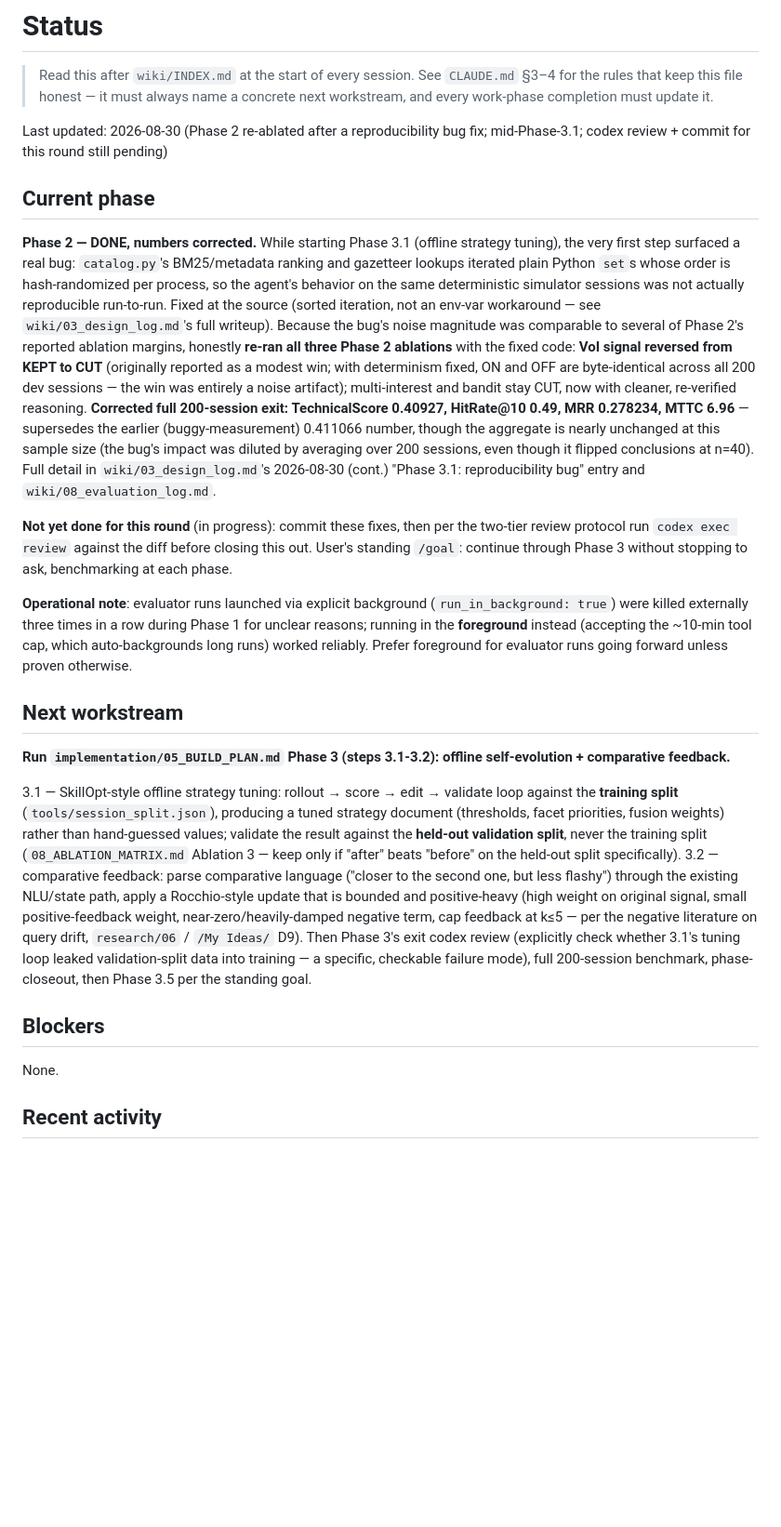
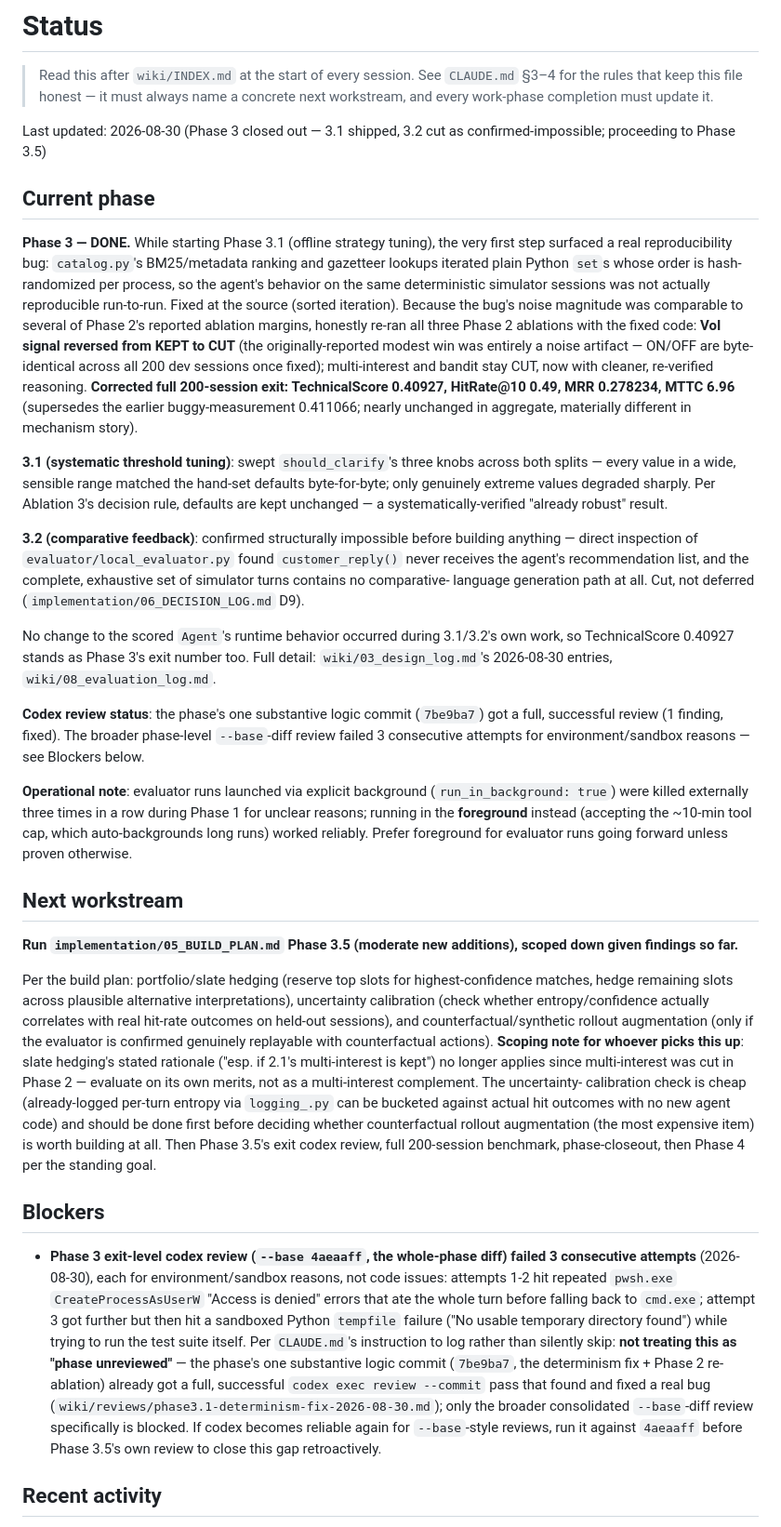
Before and after one commit to Dev-Sirbhaiya/TikTok-Techjam-Track-4, a Markdown page: status.md, the part around the change. Shown at 93% size. Drawn GitHub-style; blank space fills up the shorter version.

Commit message:
Phase 3 closeout: status.md reflects done state, log codex review blocker
Phase 3 exit-level codex review (--base 4aeaaff, the whole-phase diff)
failed 3 consecutive attempts for environment/sandbox reasons (pwsh.exe
CreateProcessAsUserW access-denied errors, then a sandboxed Python
tempfile failure) -- none related to the actual code. Logged as a blocker
per CLAUDE.md's instruction rather than silently skipped. The phase's one
substantive logic commit (7be9ba7) already got a full, successful
per-commit review that found and fixed a real bug, so this gap is in the
broader consolidated review specifically, not phase-wide review coverage.

status.md rewritten to reflect Phase 3 as done (3.1 shipped, 3.2 cut) and
name Phase 3.5 as the next workstream, with a scoping note that slate
hedging's original rationale (paired with multi-interest) no longer
applies since multi-interest was cut.

Co-Authored-By: Claude Sonnet 5 <noreply@anthropic.com>
Claude-Session: https://claude.ai/code/session_01VzXC6M7tT8hgbkXFvzNaP6

```diff
--- a/status.md
+++ b/status.md
@@ -4,30 +4,40 @@
 > rules that keep this file honest — it must always name a concrete next workstream, and every
 > work-phase completion must update it.
 
-Last updated: 2026-08-30 (Phase 2 re-ablated after a reproducibility bug fix; mid-Phase-3.1; codex
-review + commit for this round still pending)
+Last updated: 2026-08-30 (Phase 3 closed out — 3.1 shipped, 3.2 cut as confirmed-impossible;
+proceeding to Phase 3.5)
 
 ## Current phase
 
-**Phase 2 — DONE, numbers corrected.** While starting Phase 3.1 (offline strategy tuning), the
-very first step surfaced a real bug: `catalog.py`'s BM25/metadata ranking and gazetteer lookups
+**Phase 3 — DONE.** While starting Phase 3.1 (offline strategy tuning), the very first step
+surfaced a real reproducibility bug: `catalog.py`'s BM25/metadata ranking and gazetteer lookups
 iterated plain Python `set`s whose order is hash-randomized per process, so the agent's behavior
 on the same deterministic simulator sessions was not actually reproducible run-to-run. Fixed at
-the source (sorted iteration, not an env-var workaround — see `wiki/03_design_log.md`'s full
-writeup). Because the bug's noise magnitude was comparable to several of Phase 2's reported
-ablation margins, honestly **re-ran all three Phase 2 ablations** with the fixed code: **VoI
-signal reversed from KEPT to CUT** (originally reported as a modest win; with determinism fixed,
-ON and OFF are byte-identical across all 200 dev sessions — the win was entirely a noise artifact);
-multi-interest and bandit stay CUT, now with cleaner, re-verified reasoning. **Corrected full
-200-session exit: TechnicalScore 0.40927, HitRate@10 0.49, MRR 0.278234, MTTC 6.96** — supersedes
-the earlier (buggy-measurement) 0.411066 number, though the aggregate is nearly unchanged at this
-sample size (the bug's impact was diluted by averaging over 200 sessions, even though it flipped
-conclusions at n=40). Full detail in `wiki/03_design_log.md`'s 2026-08-30 (cont.) "Phase 3.1:
-reproducibility bug" entry and `wiki/08_evaluation_log.md`.
+the source (sorted iteration). Because the bug's noise magnitude was comparable to several of
+Phase 2's reported ablation margins, honestly re-ran all three Phase 2 ablations with the fixed
+code: **VoI signal reversed from KEPT to CUT** (the originally-reported modest win was entirely a
+noise artifact — ON/OFF are byte-identical across all 200 dev sessions once fixed); multi-interest
+and bandit stay CUT, now with cleaner, re-verified reasoning. **Corrected full 200-session exit:
+TechnicalScore 0.40927, HitRate@10 0.49, MRR 0.278234, MTTC 6.96** (supersedes the earlier
+buggy-measurement 0.411066; nearly unchanged in aggregate, materially different in mechanism story).
 
-**Not yet done for this round** (in progress): commit these fixes, then per the two-tier review
-protocol run `codex exec review` against the diff before closing this out. User's standing
-`/goal`: continue through Phase 3 without stopping to ask, benchmarking at each phase.
+**3.1 (systematic threshold tuning)**: swept `should_clarify`'s three knobs across both splits —
+every value in a wide, sensible range matched the hand-set defaults byte-for-byte; only genuinely
+extreme values degraded sharply. Per Ablation 3's decision rule, defaults are kept unchanged — a
+systematically-verified "already robust" result.
+
+**3.2 (comparative feedback)**: confirmed structurally impossible before building anything — direct
+inspection of `evaluator/local_evaluator.py` found `customer_reply()` never receives the agent's
+recommendation list, and the complete, exhaustive set of simulator turns contains no comparative-
+language generation path at all. Cut, not deferred (`implementation/06_DECISION_LOG.md` D9).
+
+No change to the scored `Agent`'s runtime behavior occurred during 3.1/3.2's own work, so
+TechnicalScore 0.40927 stands as Phase 3's exit number too. Full detail:
+`wiki/03_design_log.md`'s 2026-08-30 entries, `wiki/08_evaluation_log.md`.
+
+**Codex review status**: the phase's one substantive logic commit (`7be9ba7`) got a full,
+successful review (1 finding, fixed). The broader phase-level `--base`-diff review failed 3
+consecutive attempts for environment/sandbox reasons — see Blockers below.
 
 **Operational note**: evaluator runs launched via explicit background (`run_in_background: true`)
 were killed externally three times in a row during Phase 1 for unclear reasons; running in the
@@ -36,25 +46,35 @@ reliably. Prefer foreground for evaluator runs going forward unless proven other
 
 ## Next workstream
 
-**Run `implementation/05_BUILD_PLAN.md` Phase 3 (steps 3.1-3.2): offline self-evolution +
-comparative feedback.**
+**Run `implementation/05_BUILD_PLAN.md` Phase 3.5 (moderate new additions), scoped down given
+findings so far.**
 
-3.1 — SkillOpt-style offline strategy tuning: rollout → score → edit → validate loop against the
-**training split** (`tools/session_split.json`), producing a tuned strategy document (thresholds,
-facet priorities, fusion weights) rather than hand-guessed values; validate the result against the
-**held-out validation split**, never the training split (`08_ABLATION_MATRIX.md` Ablation 3 —
-keep only if "after" beats "before" on the held-out split specifically). 3.2 — comparative
-feedback: parse comparative language ("closer to the second one, but less flashy") through the
-existing NLU/state path, apply a Rocchio-style update that is bounded and positive-heavy (high
-weight on original signal, small positive-feedback weight, near-zero/heavily-damped negative term,
-cap feedback at k≤5 — per the negative literature on query drift, `research/06` / `/My Ideas/` D9).
-Then Phase 3's exit codex review (explicitly check whether 3.1's tuning loop leaked
-validation-split data into training — a specific, checkable failure mode), full 200-session
-benchmark, phase-closeout, then Phase 3.5 per the standing goal.
+Per the build plan: portfolio/slate hedging (reserve top slots for highest-confidence matches,
+hedge remaining slots across plausible alternative interpretations), uncertainty calibration (check
+whether entropy/confidence actually correlates with real hit-rate outcomes on held-out sessions),
+and counterfactual/synthetic rollout augmentation (only if the evaluator is confirmed genuinely
+replayable with counterfactual actions). **Scoping note for whoever picks this up**: slate hedging's
+stated rationale ("esp. if 2.1's multi-interest is kept") no longer applies since multi-interest was
+cut in Phase 2 — evaluate on its own merits, not as a multi-interest complement. The uncertainty-
+calibration check is cheap (already-logged per-turn entropy via `logging_.py` can be bucketed
+against actual hit outcomes with no new agent code) and should be done first before deciding whether
+counterfactual rollout augmentation (the most expensive item) is worth building at all. Then Phase
+3.5's exit codex review, full 200-session benchmark, phase-closeout, then Phase 4 per the standing
+goal.
 
 ## Blockers
 
-None.
+- **Phase 3 exit-level codex review (`--base 4aeaaff`, the whole-phase diff) failed 3 consecutive
+  attempts** (2026-08-30), each for environment/sandbox reasons, not code issues: attempts 1-2 hit
+  repeated `pwsh.exe` `CreateProcessAsUserW` "Access is denied" errors that ate the whole turn before
+  falling back to `cmd.exe`; attempt 3 got further but then hit a sandboxed Python `tempfile`
+  failure ("No usable temporary directory found") while trying to run the test suite itself. Per
+  `CLAUDE.md`'s instruction to log rather than silently skip: **not treating this as "phase
+  unreviewed"** — the phase's one substantive logic commit (`7be9ba7`, the determinism fix + Phase 2
+  re-ablation) already got a full, successful `codex exec review --commit` pass that found and fixed
+  a real bug (`wiki/reviews/phase3.1-determinism-fix-2026-08-30.md`); only the broader consolidated
+  `--base`-diff review specifically is blocked. If codex becomes reliable again for `--base`-style
+  reviews, run it against `4aeaaff` before Phase 3.5's own review to close this gap retroactively.
 
 ## Recent activity
 
```
